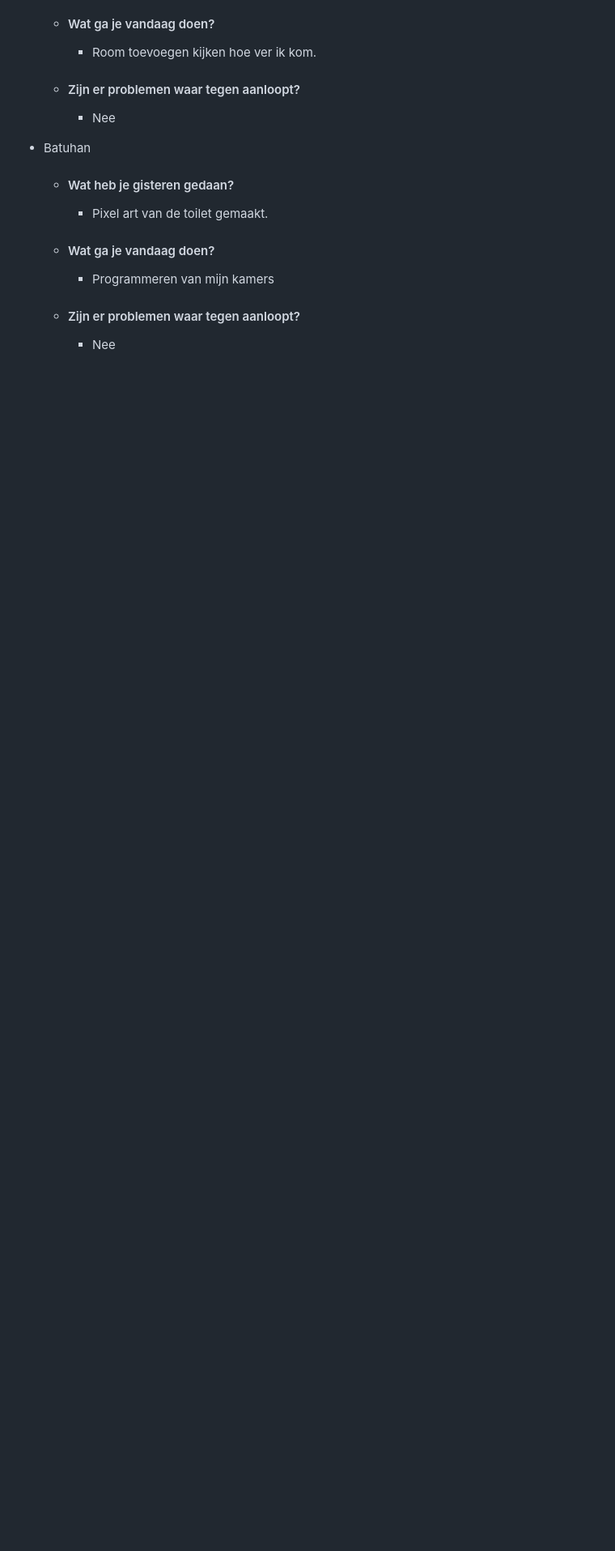
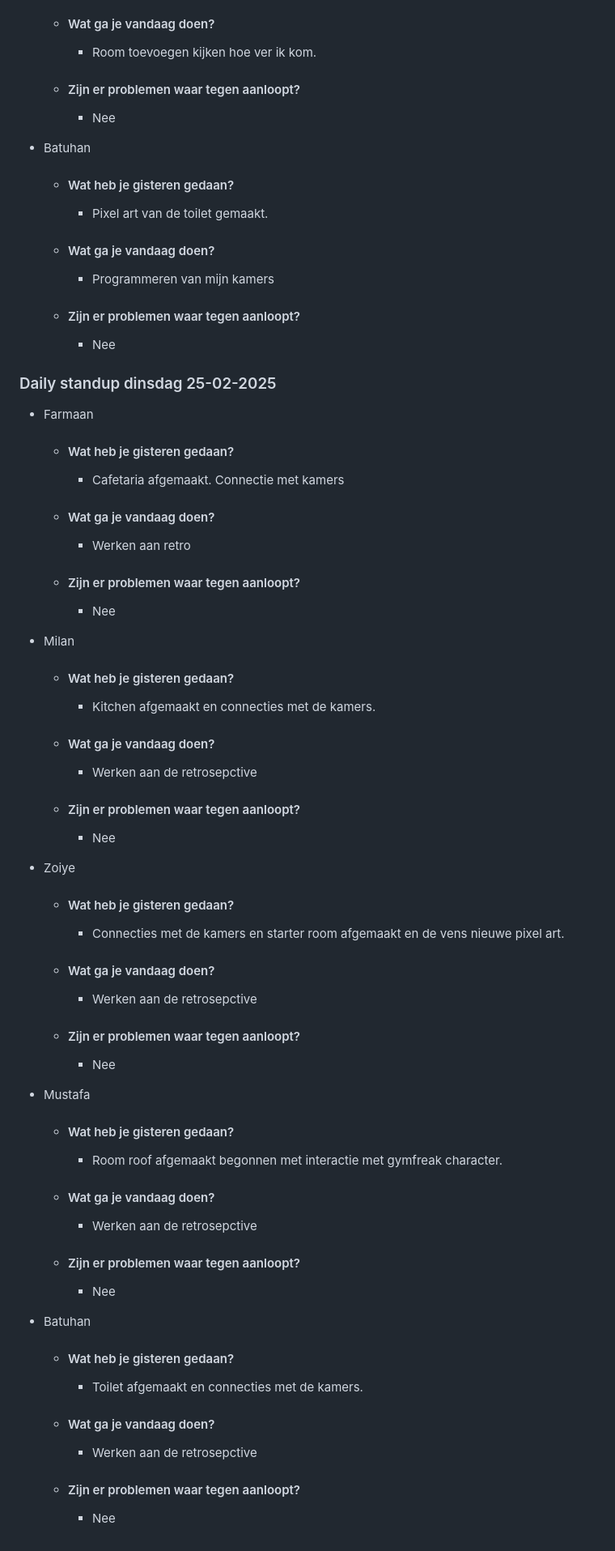
Before and after one commit to Zoiye1/Lucastars-Game, a Markdown page: docs/daily-stand-up.md, the part around the change. Shown: that part at 81% size. GitHub-like rendering; blank space fills up the shorter version.

Commit message:
Dailstand up dinsdag

```diff
--- a/docs/daily-stand-up.md
+++ b/docs/daily-stand-up.md
@@ -404,3 +404,73 @@
     -  #### Zijn er problemen waar tegen aanloopt?
 
         - Nee
+
+
+### Daily standup dinsdag 25-02-2025
+
+
+- Farmaan
+
+    -  #### Wat heb je gisteren gedaan?
+        - Cafetaria afgemaakt. Connectie met kamers
+
+    -  #### Wat ga je vandaag doen?
+
+        - Werken aan retro
+
+    -  #### Zijn er problemen waar tegen aanloopt?
+
+        - Nee
+
+
+- Milan
+
+    -  #### Wat heb je gisteren gedaan?
+        - Kitchen afgemaakt en connecties met de kamers.
+
+    -  #### Wat ga je vandaag doen?
+
+        - Werken aan de retrosepctive
+
+    -  #### Zijn er problemen waar tegen aanloopt?
+
+        - Nee
+
+- Zoiye
+
+    -  #### Wat heb je gisteren gedaan?
+        - Connecties met de kamers en starter room afgemaakt en de vens nieuwe pixel art.
+
+    -  #### Wat ga je vandaag doen?
+
+        - Werken aan de retrosepctive
+
+    -  #### Zijn er problemen waar tegen aanloopt?
+
+        - Nee
+
+- Mustafa
+
+    -  #### Wat heb je gisteren gedaan?
+        - Room roof afgemaakt begonnen met interactie met gymfreak character.
+
+    -  #### Wat ga je vandaag doen?
+
+        - Werken aan de retrosepctive
+
+    -  #### Zijn er problemen waar tegen aanloopt?
+
+        - Nee
+
+- Batuhan
+
+    -  #### Wat heb je gisteren gedaan?
+        - Toilet afgemaakt en connecties met de kamers.
+
+    -  #### Wat ga je vandaag doen?
+
+        - Werken aan de retrosepctive
+
+    -  #### Zijn er problemen waar tegen aanloopt?
+
+        - Nee
```
